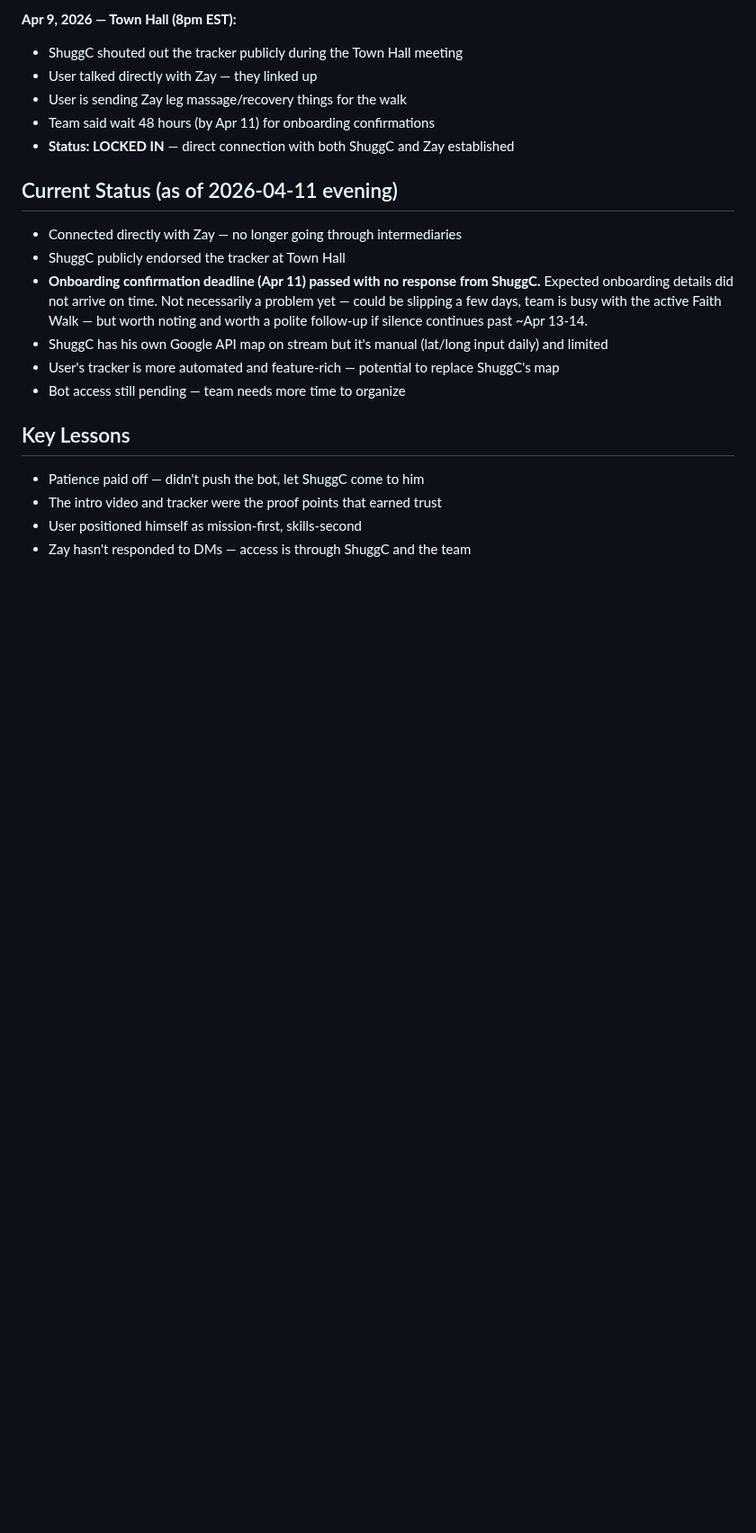
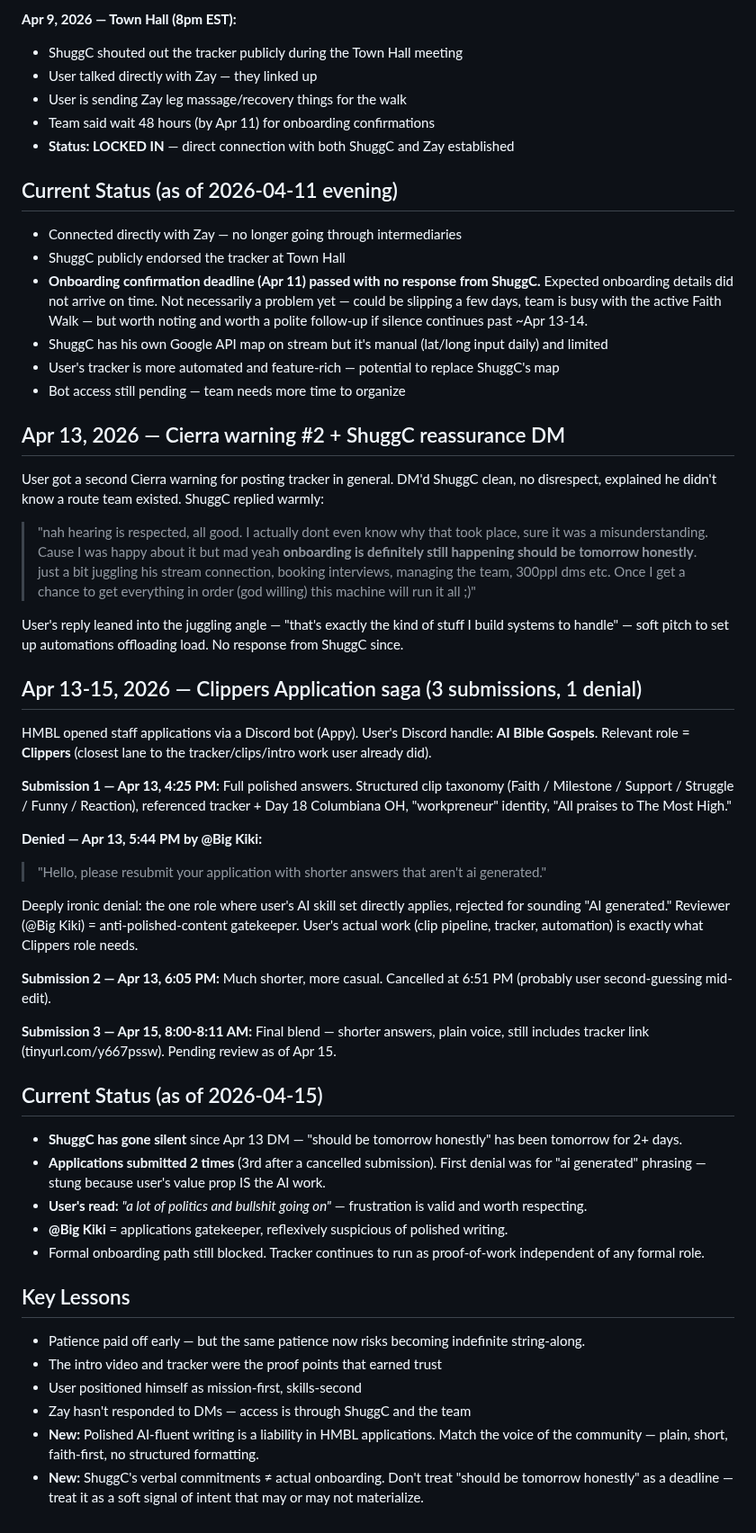
Before and after one commit to 12TribesofIsrael/AIconsultantforHmblzayy, a Markdown page: .claude/memory/shuggc_relationship.md, the part around the change. Shown at 90% size. GitHub-like rendering; blank space fills up the shorter version.

Commit message:
Memory: log Clippers application saga + ShuggC silence
Apr 13: ShuggC DM'd "onboarding should be tomorrow honestly" then
went dark. Applications for staff roles opened; user's first Clippers
submission denied by @Big Kiki for "AI generated" phrasing (ironic —
Clippers is where the AI clip pipeline work belongs). Second attempt
cancelled mid-edit. Third attempt submitted Apr 15 with shorter,
plainer voice — still pending.

Capturing frustration ("lot of politics and bullshit") so future
sessions engage the situation honestly, not optimistically.

Co-Authored-By: Claude Opus 4.6 (1M context) <noreply@anthropic.com>

```diff
--- a/.claude/memory/shuggc_relationship.md
+++ b/.claude/memory/shuggc_relationship.md
@@ -53,8 +53,37 @@ originSessionId: 6d9e3e26-aeb7-4150-92b7-f5d0095481a8
 - User's tracker is more automated and feature-rich — potential to replace ShuggC's map
 - Bot access still pending — team needs more time to organize
 
+## Apr 13, 2026 — Cierra warning #2 + ShuggC reassurance DM
+User got a second Cierra warning for posting tracker in general. DM'd ShuggC clean, no disrespect, explained he didn't know a route team existed. ShuggC replied warmly:
+> "nah hearing is respected, all good. I actually dont even know why that took place, sure it was a misunderstanding. Cause I was happy about it but mad yeah **onboarding is definitely still happening should be tomorrow honestly**. just a bit juggling his stream connection, booking interviews, managing the team, 300ppl dms etc. Once I get a chance to get everything in order (god willing) this machine will run it all ;)"
+
+User's reply leaned into the juggling angle — "that's exactly the kind of stuff I build systems to handle" — soft pitch to set up automations offloading load. No response from ShuggC since.
+
+## Apr 13-15, 2026 — Clippers Application saga (3 submissions, 1 denial)
+HMBL opened staff applications via a Discord bot (Appy). User's Discord handle: **AI Bible Gospels**. Relevant role = **Clippers** (closest lane to the tracker/clips/intro work user already did).
+
+**Submission 1 — Apr 13, 4:25 PM:** Full polished answers. Structured clip taxonomy (Faith / Milestone / Support / Struggle / Funny / Reaction), referenced tracker + Day 18 Columbiana OH, "workpreneur" identity, "All praises to The Most High."
+
+**Denied — Apr 13, 5:44 PM by @Big Kiki:**
+> "Hello, please resubmit your application with shorter answers that aren't ai generated."
+
+Deeply ironic denial: the one role where user's AI skill set directly applies, rejected for sounding "AI generated." Reviewer (@Big Kiki) = anti-polished-content gatekeeper. User's actual work (clip pipeline, tracker, automation) is exactly what Clippers role needs.
+
+**Submission 2 — Apr 13, 6:05 PM:** Much shorter, more casual. Cancelled at 6:51 PM (probably user second-guessing mid-edit).
+
+**Submission 3 — Apr 15, 8:00-8:11 AM:** Final blend — shorter answers, plain voice, still includes tracker link (tinyurl.com/y667pssw). Pending review as of Apr 15.
+
+## Current Status (as of 2026-04-15)
+- **ShuggC has gone silent** since Apr 13 DM — "should be tomorrow honestly" has been tomorrow for 2+ days.
+- **Applications submitted 2 times** (3rd after a cancelled submission). First denial was for "ai generated" phrasing — stung because user's value prop IS the AI work.
+- **User's read:** *"a lot of politics and bullshit going on"* — frustration is valid and worth respecting.
+- **@Big Kiki** = applications gatekeeper, reflexively suspicious of polished writing.
+- Formal onboarding path still blocked. Tracker continues to run as proof-of-work independent of any formal role.
+
 ## Key Lessons
-- Patience paid off — didn't push the bot, let ShuggC come to him
+- Patience paid off early — but the same patience now risks becoming indefinite string-along.
 - The intro video and tracker were the proof points that earned trust
 - User positioned himself as mission-first, skills-second
 - Zay hasn't responded to DMs — access is through ShuggC and the team
+- **New:** Polished AI-fluent writing is a liability in HMBL applications. Match the voice of the community — plain, short, faith-first, no structured formatting.
+- **New:** ShuggC's verbal commitments ≠ actual onboarding. Don't treat "should be tomorrow honestly" as a deadline — treat it as a soft signal of intent that may or may not materialize.
```
